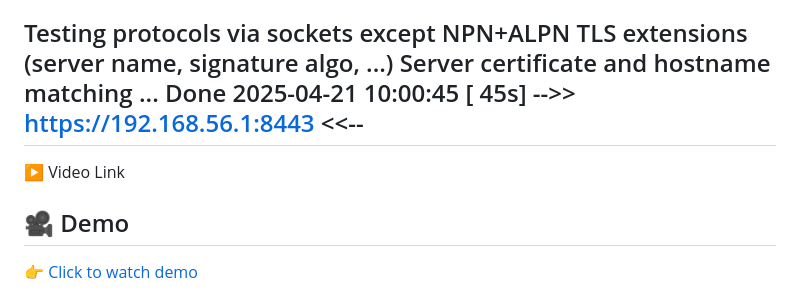
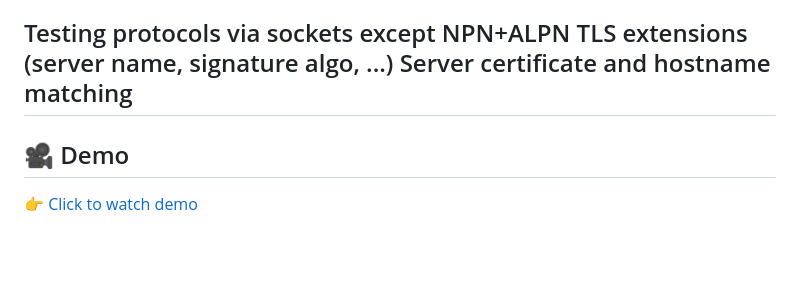
Before and after one commit to vishnusaipriya7/TLS_Troiuble_Check, a Markdown page: README.md, the part around the change. Rendered like a GitHub page; blank space fills up the shorter version.

```diff
--- a/README.md
+++ b/README.md
@@ -136,10 +136,8 @@ Start 2025-04-21 10:00:00  -->>  https://192.168.56.1:8443  <<--
 Testing protocols via sockets except NPN+ALPN
 TLS extensions (server name, signature algo, ...)
 Server certificate and hostname matching
-...
-Done 2025-04-21 10:00:45 [  45s] -->>  https://192.168.56.1:8443  <<--
 ---
-▶️ Video Link
+
 ## 🎥 Demo
 
 👉 [Click to watch demo](https://www.loom.com/share/97cfafc5a417472ea254ed7aed69e2a0?sid=a2286058-3f88-4cad-93cf-46015172cd8d)
```
